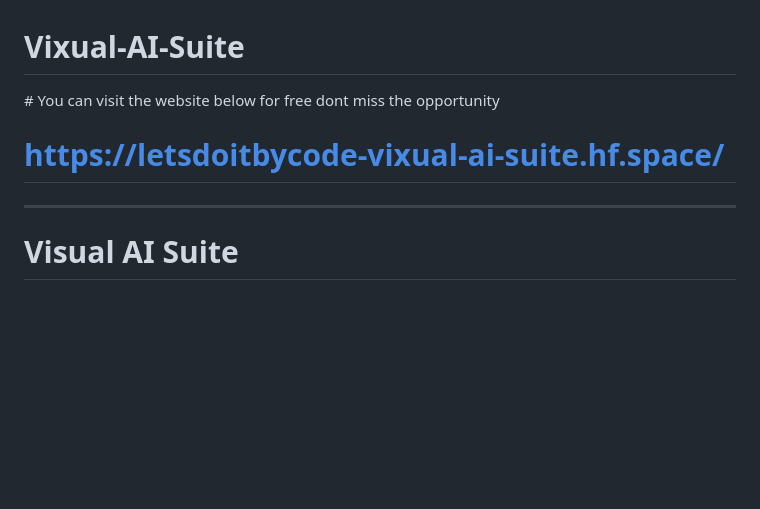
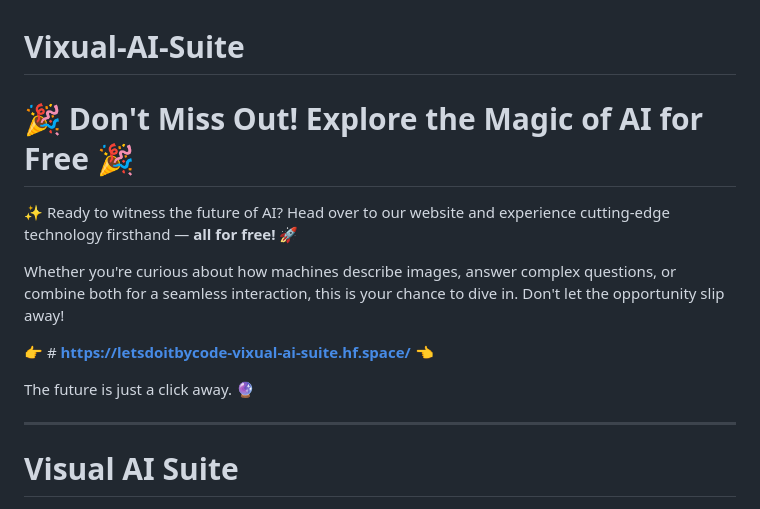
Before and after one commit to letsdoitbycode/Vixual-AI-Suite, a Markdown page: README.md, the part around the change. Rendered like a GitHub page; blank space fills up the shorter version.

```diff
--- a/README.md
+++ b/README.md
@@ -1,8 +1,14 @@
 # Vixual-AI-Suite
 
-﻿# You can visit the website below for free dont miss the opportunity
- # https://letsdoitbycode-vixual-ai-suite.hf.space/
+# 🎉 **Don't Miss Out! Explore the Magic of AI for Free** 🎉
 
+✨ Ready to witness the future of AI? Head over to our website and experience cutting-edge technology firsthand — **all for free!** 🚀
+
+Whether you're curious about how machines describe images, answer complex questions, or combine both for a seamless interaction, this is your chance to dive in. Don't let the opportunity slip away!
+
+👉 # **https://letsdoitbycode-vixual-ai-suite.hf.space/** 👈
+
+The future is just a click away. 🔮
 
 ---
 
```
